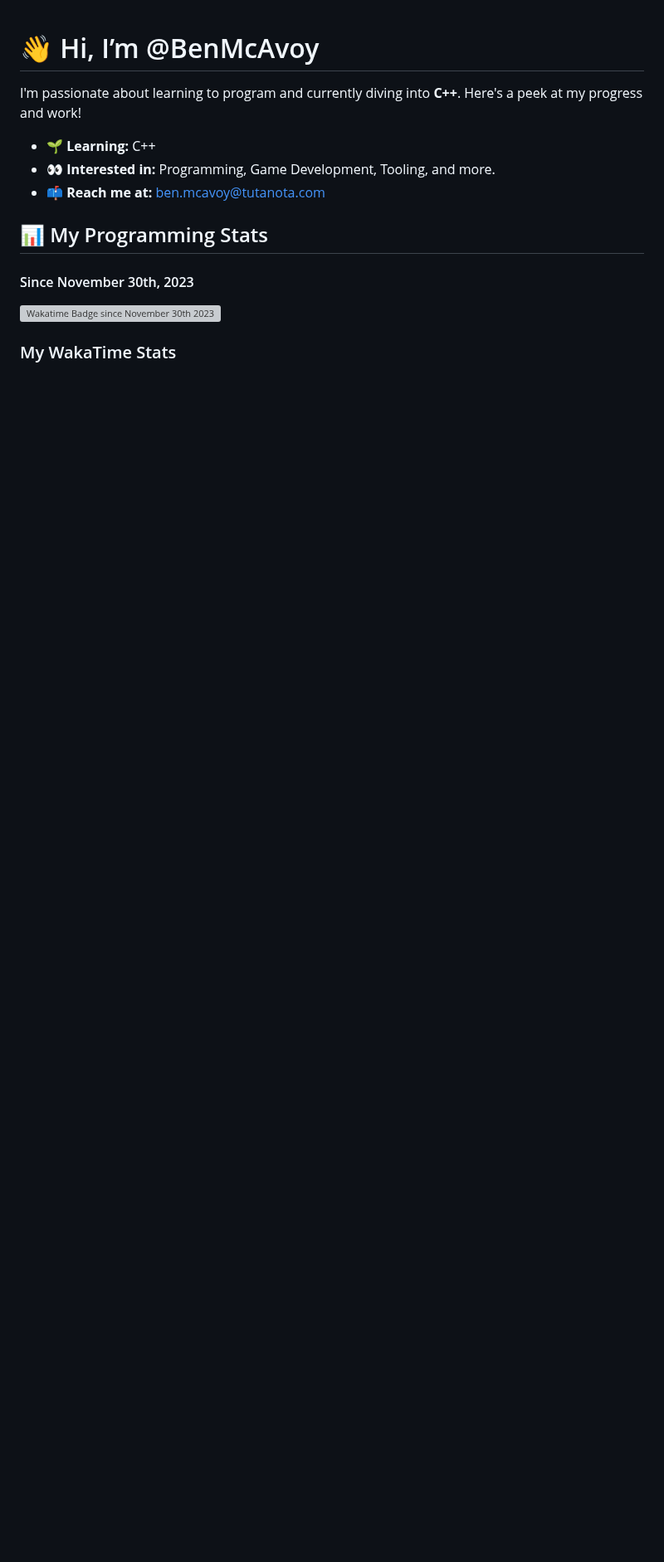
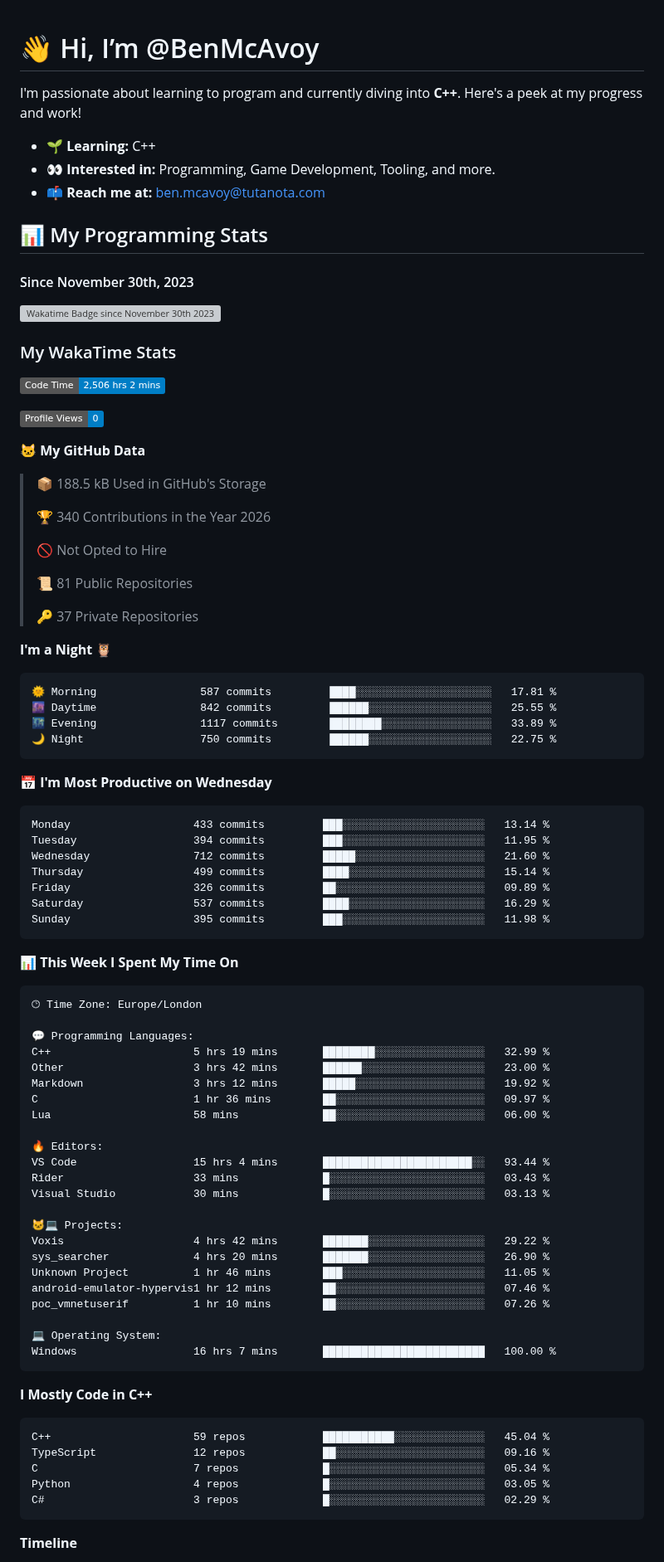
Before and after one commit to BenMcAvoy/BenMcAvoy, a Markdown page: README.md, the part around one of its changes. Shown at 83% size. Drawn GitHub-style; badges without logos; blank space fills up the shorter version; grey boxes are pictures that could not be loaded.

Commit message:
Updated with Dev Metrics

````diff
--- a/README.md
+++ b/README.md
@@ -16,3 +16,82 @@ I'm passionate about learning to program and currently diving into **C++**. Here
 ### My WakaTime Stats
 
 <!--START_SECTION:waka-->
+![Code Time](http://img.shields.io/badge/Code%20Time-2%2C506%20hrs%202%20mins-blue?style=flat)
+
+![Profile Views](http://img.shields.io/badge/Profile%20Views-0-blue?style=flat)
+
+**🐱 My GitHub Data**
+
+> 📦 188.5 kB Used in GitHub's Storage
+ >
+> 🏆 340 Contributions in the Year 2026
+ >
+> 🚫 Not Opted to Hire
+ >
+> 📜 81 Public Repositories
+ >
+> 🔑 37 Private Repositories
+ >
+**I'm a Night 🦉**
+
+```text
+🌞 Morning                587 commits         ████░░░░░░░░░░░░░░░░░░░░░   17.81 %
+🌆 Daytime                842 commits         ██████░░░░░░░░░░░░░░░░░░░   25.55 %
+🌃 Evening                1117 commits        ████████░░░░░░░░░░░░░░░░░   33.89 %
+🌙 Night                  750 commits         ██████░░░░░░░░░░░░░░░░░░░   22.75 %
+```
+📅 **I'm Most Productive on Wednesday**
+
+```text
+Monday                   433 commits         ███░░░░░░░░░░░░░░░░░░░░░░   13.14 %
+Tuesday                  394 commits         ███░░░░░░░░░░░░░░░░░░░░░░   11.95 %
+Wednesday                712 commits         █████░░░░░░░░░░░░░░░░░░░░   21.60 %
+Thursday                 499 commits         ████░░░░░░░░░░░░░░░░░░░░░   15.14 %
+Friday                   326 commits         ██░░░░░░░░░░░░░░░░░░░░░░░   09.89 %
+Saturday                 537 commits         ████░░░░░░░░░░░░░░░░░░░░░   16.29 %
+Sunday                   395 commits         ███░░░░░░░░░░░░░░░░░░░░░░   11.98 %
+```
+
+
+📊 **This Week I Spent My Time On**
+
+```text
+🕑︎ Time Zone: Europe/London
+
+💬 Programming Languages:
+C++                      5 hrs 19 mins       ████████░░░░░░░░░░░░░░░░░   32.99 %
+Other                    3 hrs 42 mins       ██████░░░░░░░░░░░░░░░░░░░   23.00 %
+Markdown                 3 hrs 12 mins       █████░░░░░░░░░░░░░░░░░░░░   19.92 %
+C                        1 hr 36 mins        ██░░░░░░░░░░░░░░░░░░░░░░░   09.97 %
+Lua                      58 mins             ██░░░░░░░░░░░░░░░░░░░░░░░   06.00 %
+
+🔥 Editors:
+VS Code                  15 hrs 4 mins       ███████████████████████░░   93.44 %
+Rider                    33 mins             █░░░░░░░░░░░░░░░░░░░░░░░░   03.43 %
+Visual Studio            30 mins             █░░░░░░░░░░░░░░░░░░░░░░░░   03.13 %
+
+🐱‍💻 Projects:
+Voxis                    4 hrs 42 mins       ███████░░░░░░░░░░░░░░░░░░   29.22 %
+sys_searcher             4 hrs 20 mins       ███████░░░░░░░░░░░░░░░░░░   26.90 %
+Unknown Project          1 hr 46 mins        ███░░░░░░░░░░░░░░░░░░░░░░   11.05 %
+android-emulator-hypervis1 hr 12 mins        ██░░░░░░░░░░░░░░░░░░░░░░░   07.46 %
+poc_vmnetuserif          1 hr 10 mins        ██░░░░░░░░░░░░░░░░░░░░░░░   07.26 %
+
+💻 Operating System:
+Windows                  16 hrs 7 mins       █████████████████████████   100.00 %
+```
+
+**I Mostly Code in C++**
+
+```text
+C++                      59 repos            ███████████░░░░░░░░░░░░░░   45.04 %
+TypeScript               12 repos            ██░░░░░░░░░░░░░░░░░░░░░░░   09.16 %
+C                        7 repos             █░░░░░░░░░░░░░░░░░░░░░░░░   05.34 %
+Python                   4 repos             █░░░░░░░░░░░░░░░░░░░░░░░░   03.05 %
+C#                       3 repos             █░░░░░░░░░░░░░░░░░░░░░░░░   02.29 %
+```
+
+
+
+**Timeline**
+
````
Also changed, not shown: other parts of README.md (+4 -0 lines), assets/bar_graph.png (added).
